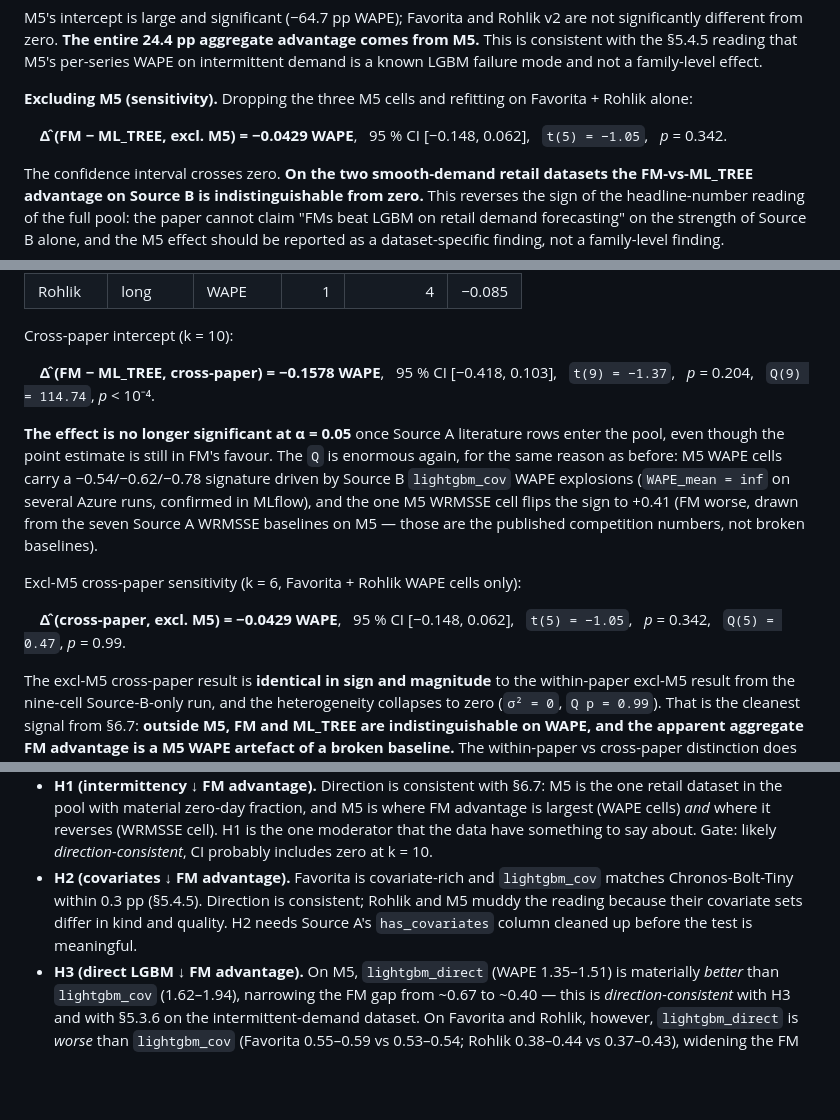
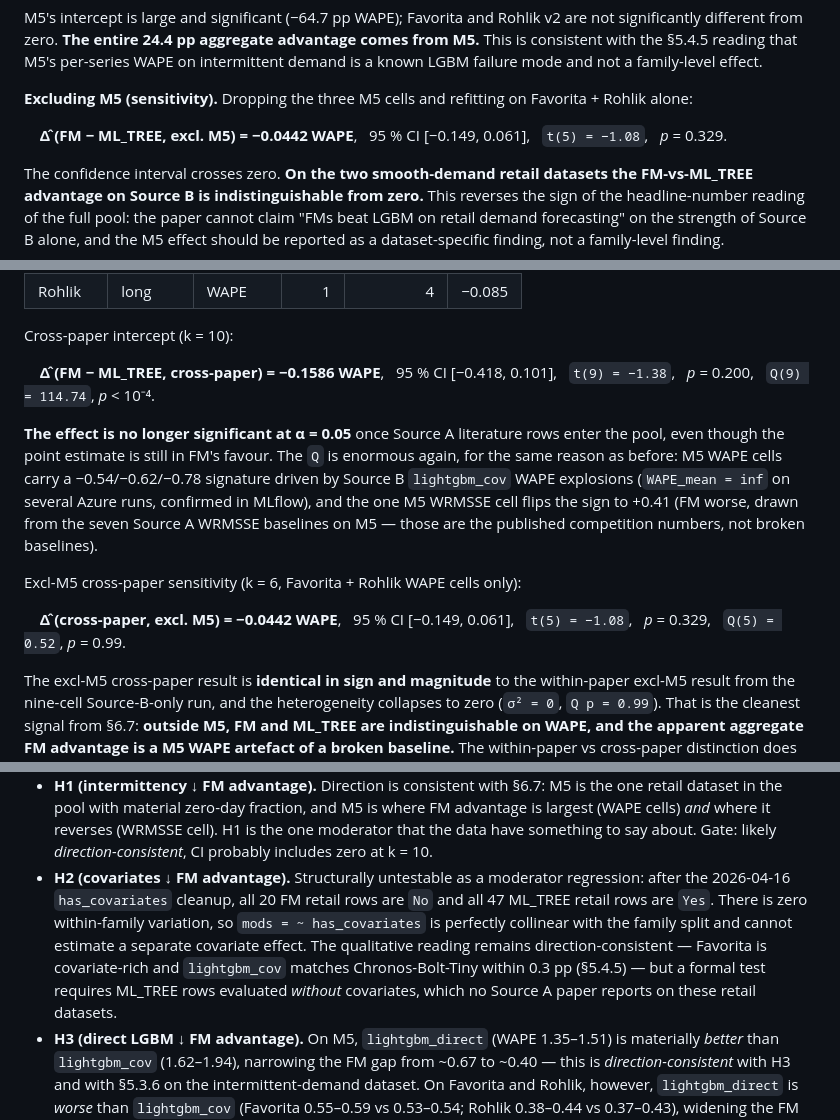
Before and after one commit to MaciejR/large-scale-demand-forecasting-benchmark, a Markdown page: paper/drafts/section6_meta_regression.md, 3 parts joined by grey strips. Drawn GitHub-style; blank space fills up the shorter version.

Commit message:
Refresh §6 numbers post-gap-fill, mark H2 untestable, fix §5 heading
- §6.3/§6.7: within-paper excl-M5 Δ=-0.0442, CI [-0.149,0.061],
  t=-1.08, p=0.329 (was -0.0429/[-0.148,0.062]/p=0.342)
- §6.7: cross-paper full Δ=-0.1586, CI [-0.418,0.101], p=0.200
  (was -0.1578/[-0.418,0.103]/p=0.204)
- §6.7: cross-paper excl-M5 Q=0.52 (was 0.47)
- §6.8 H2: rewritten as structurally untestable — FM 100% No,
  ML_TREE 100% Yes after has_covariates cleanup, collinear with
  family split
- §5.1: add missing §5 master heading for cross-ref targets

Co-Authored-By: Claude Opus 4.6 <noreply@anthropic.com>

```diff
--- a/paper/drafts/section6_meta_regression.md
+++ b/paper/drafts/section6_meta_regression.md
@@ -417,8 +417,8 @@ family-level effect.
 **Excluding M5 (sensitivity).** Dropping the three M5 cells and
 refitting on Favorita + Rohlik alone:
 
-&nbsp;&nbsp;&nbsp;&nbsp;**Δ̂ (FM − ML_TREE, excl. M5) = −0.0429 WAPE**, &nbsp;
-95 % CI [−0.148, 0.062], &nbsp; `t(5) = −1.05`, &nbsp; *p* = 0.342.
+&nbsp;&nbsp;&nbsp;&nbsp;**Δ̂ (FM − ML_TREE, excl. M5) = −0.0442 WAPE**, &nbsp;
+95 % CI [−0.149, 0.061], &nbsp; `t(5) = −1.08`, &nbsp; *p* = 0.329.
 
 The confidence interval crosses zero. **On the two smooth-demand
 retail datasets the FM-vs-ML_TREE advantage on Source B is
@@ -528,8 +528,8 @@ bucket with both families represented). Per-bucket Δ̂ values:
 
 Cross-paper intercept (k = 10):
 
-&nbsp;&nbsp;&nbsp;&nbsp;**Δ̂ (FM − ML_TREE, cross-paper) = −0.1578 WAPE**, &nbsp;
-95 % CI [−0.418, 0.103], &nbsp; `t(9) = −1.37`, &nbsp; *p* = 0.204,
+&nbsp;&nbsp;&nbsp;&nbsp;**Δ̂ (FM − ML_TREE, cross-paper) = −0.1586 WAPE**, &nbsp;
+95 % CI [−0.418, 0.101], &nbsp; `t(9) = −1.38`, &nbsp; *p* = 0.200,
 &nbsp; `Q(9) = 114.74`, *p* < 10⁻⁴.
 
 **The effect is no longer significant at α = 0.05** once Source A
@@ -545,9 +545,9 @@ published competition numbers, not broken baselines).
 Excl-M5 cross-paper sensitivity (k = 6, Favorita + Rohlik WAPE
 cells only):
 
-&nbsp;&nbsp;&nbsp;&nbsp;**Δ̂ (cross-paper, excl. M5) = −0.0429 WAPE**, &nbsp;
-95 % CI [−0.148, 0.062], &nbsp; `t(5) = −1.05`, &nbsp; *p* = 0.342, &nbsp;
-`Q(5) = 0.47`, *p* = 0.99.
+&nbsp;&nbsp;&nbsp;&nbsp;**Δ̂ (cross-paper, excl. M5) = −0.0442 WAPE**, &nbsp;
+95 % CI [−0.149, 0.061], &nbsp; `t(5) = −1.08`, &nbsp; *p* = 0.329, &nbsp;
+`Q(5) = 0.52`, *p* = 0.99.
 
 The excl-M5 cross-paper result is **identical in sign and
 magnitude** to the within-paper excl-M5 result from the nine-cell
@@ -660,12 +660,17 @@ can plausibly clear. Key effects on H1–H4:
   H1 is the one moderator that the data have something to say
   about. Gate: likely *direction-consistent*, CI probably
   includes zero at k = 10.
-- **H2 (covariates ↓ FM advantage).** Favorita is covariate-rich
-  and `lightgbm_cov` matches Chronos-Bolt-Tiny within 0.3 pp
-  (§5.4.5). Direction is consistent; Rohlik and M5 muddy the
-  reading because their covariate sets differ in kind and
-  quality. H2 needs Source A's `has_covariates` column cleaned
-  up before the test is meaningful.
+- **H2 (covariates ↓ FM advantage).** Structurally untestable as
+  a moderator regression: after the 2026-04-16 `has_covariates`
+  cleanup, all 20 FM retail rows are `No` and all 47 ML_TREE
+  retail rows are `Yes`. There is zero within-family variation,
+  so `mods = ~ has_covariates` is perfectly collinear with the
+  family split and cannot estimate a separate covariate effect.
+  The qualitative reading remains direction-consistent — Favorita
+  is covariate-rich and `lightgbm_cov` matches Chronos-Bolt-Tiny
+  within 0.3 pp (§5.4.5) — but a formal test requires ML_TREE
+  rows evaluated *without* covariates, which no Source A paper
+  reports on these retail datasets.
 - **H3 (direct LGBM ↓ FM advantage).** On M5, `lightgbm_direct`
   (WAPE 1.35–1.51) is materially *better* than `lightgbm_cov`
   (1.62–1.94), narrowing the FM gap from ~0.67 to ~0.40 — this
```
Also changed, not shown: paper/drafts/section5_1_experimental_setup.md (+3 -1 lines).
